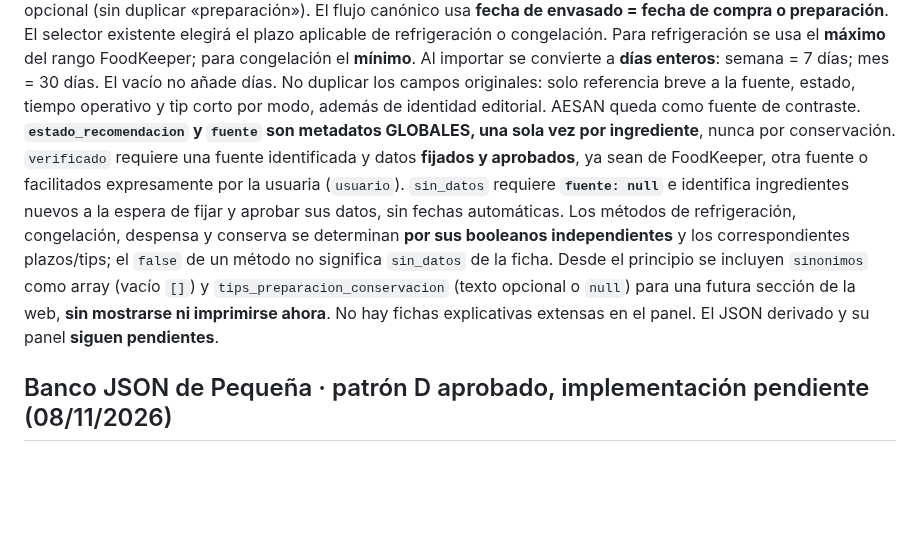
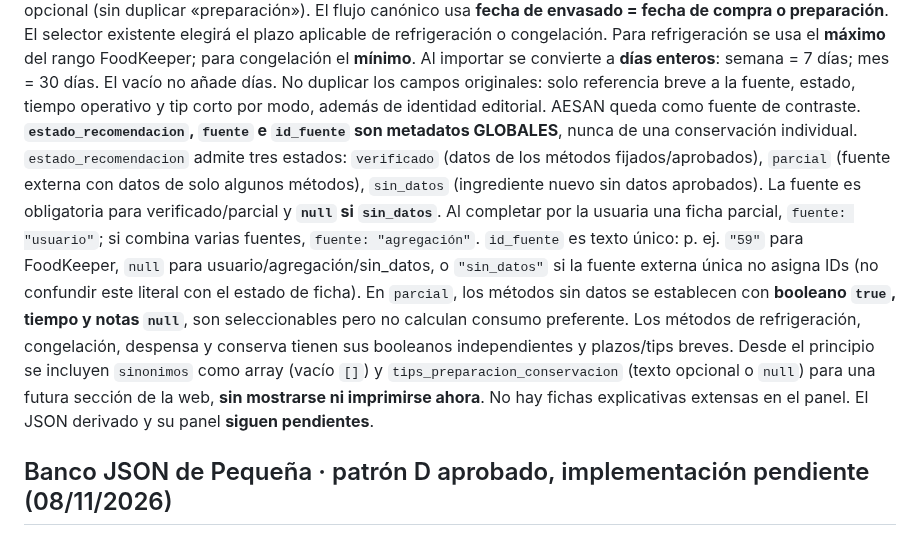
Before and after one commit to MiruRecetas/MiruRecetas-ct230b-ble-lab, a Markdown page: ingredientes-v1/README.md, the part around the change. Rendered like a GitHub page; blank space fills up the shorter version.

Commit message:
docs: actualizar estados parcial/verificado y referencia global de fuente

```diff
--- a/ingredientes-v1/README.md
+++ b/ingredientes-v1/README.md
@@ -44,7 +44,7 @@ para congelación el **mínimo**. Al importar se convierte a **días enteros**:
 semana = 7 días; mes = 30 días. El vacío no añade días. No duplicar
 los campos originales: solo referencia breve a la fuente, estado,
 tiempo operativo y tip corto por modo, además de identidad editorial.
-AESAN queda como fuente de contraste. **`estado_recomendacion` y `fuente` son metadatos GLOBALES, una sola vez por ingrediente**, nunca por conservación. `verificado` requiere una fuente identificada y datos **fijados y aprobados**, ya sean de FoodKeeper, otra fuente o facilitados expresamente por la usuaria (`usuario`). `sin_datos` requiere **`fuente: null`** e identifica ingredientes nuevos a la espera de fijar y aprobar sus datos, sin fechas automáticas. Los métodos de refrigeración, congelación, despensa y conserva se determinan **por sus booleanos independientes** y los correspondientes plazos/tips; el `false` de un método no significa `sin_datos` de la ficha. Desde el principio se incluyen `sinonimos` como array (vacío `[]`) y `tips_preparacion_conservacion` (texto opcional o `null`) para una futura sección de la web, **sin mostrarse ni imprimirse ahora**. No hay fichas explicativas extensas en el panel. El JSON derivado y su panel **siguen pendientes**.
+AESAN queda como fuente de contraste. **`estado_recomendacion`, `fuente` e `id_fuente` son metadatos GLOBALES**, nunca de una conservación individual. `estado_recomendacion` admite tres estados: `verificado` (datos de los métodos fijados/aprobados), `parcial` (fuente externa con datos de solo algunos métodos), `sin_datos` (ingrediente nuevo sin datos aprobados). La fuente es obligatoria para verificado/parcial y **`null` si `sin_datos`**. Al completar por la usuaria una ficha parcial, `fuente: "usuario"`; si combina varias fuentes, `fuente: "agregación"`. `id_fuente` es texto único: p. ej. `"59"` para FoodKeeper, `null` para usuario/agregación/sin_datos, o `"sin_datos"` si la fuente externa única no asigna IDs (no confundir este literal con el estado de ficha). En `parcial`, los métodos sin datos se establecen con **booleano `true`, tiempo y notas `null`**, son seleccionables pero no calculan consumo preferente. Los métodos de refrigeración, congelación, despensa y conserva tienen sus booleanos independientes y plazos/tips breves. Desde el principio se incluyen `sinonimos` como array (vacío `[]`) y `tips_preparacion_conservacion` (texto opcional o `null`) para una futura sección de la web, **sin mostrarse ni imprimirse ahora**. No hay fichas explicativas extensas en el panel. El JSON derivado y su panel **siguen pendientes**.
 
 ## Banco JSON de Pequeña · patrón D aprobado, implementación pendiente (08/11/2026)
 
```
